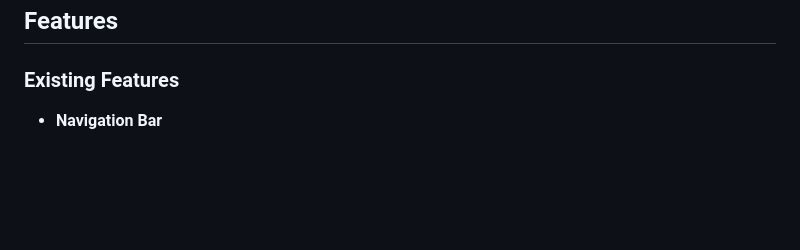
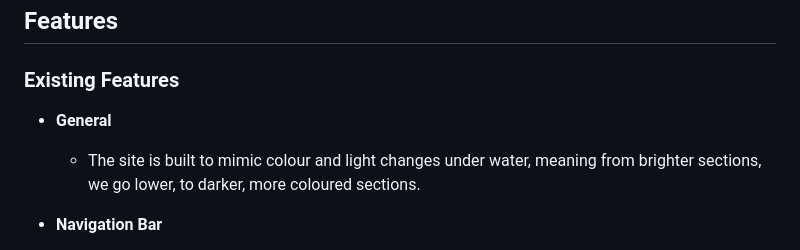
Before and after one commit to Kerem-Haeger/blue-waves-diving, a Markdown page: README.md, the part around the change. GitHub-like rendering; blank space fills up the shorter version.

Commit message:
Add general section in Existing Features

```diff
--- a/README.md
+++ b/README.md
@@ -22,6 +22,10 @@ __Intended Targets__
 ## Features
 
 ### Existing Features
+
+- __General__
+
+  - The site is built to mimic colour and light changes under water, meaning from brighter sections, we go lower, to darker, more coloured sections.
 
 - __Navigation Bar__
 
```
